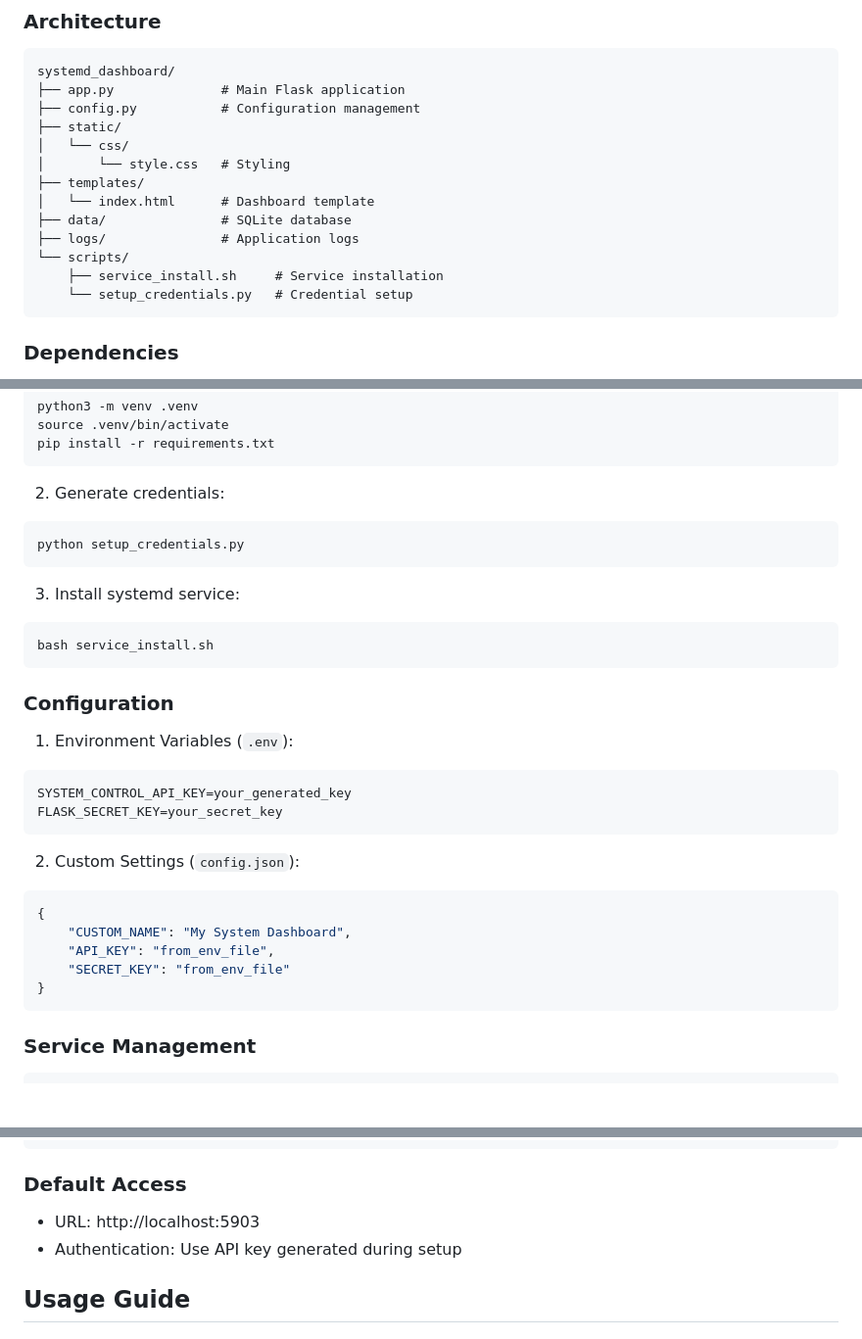
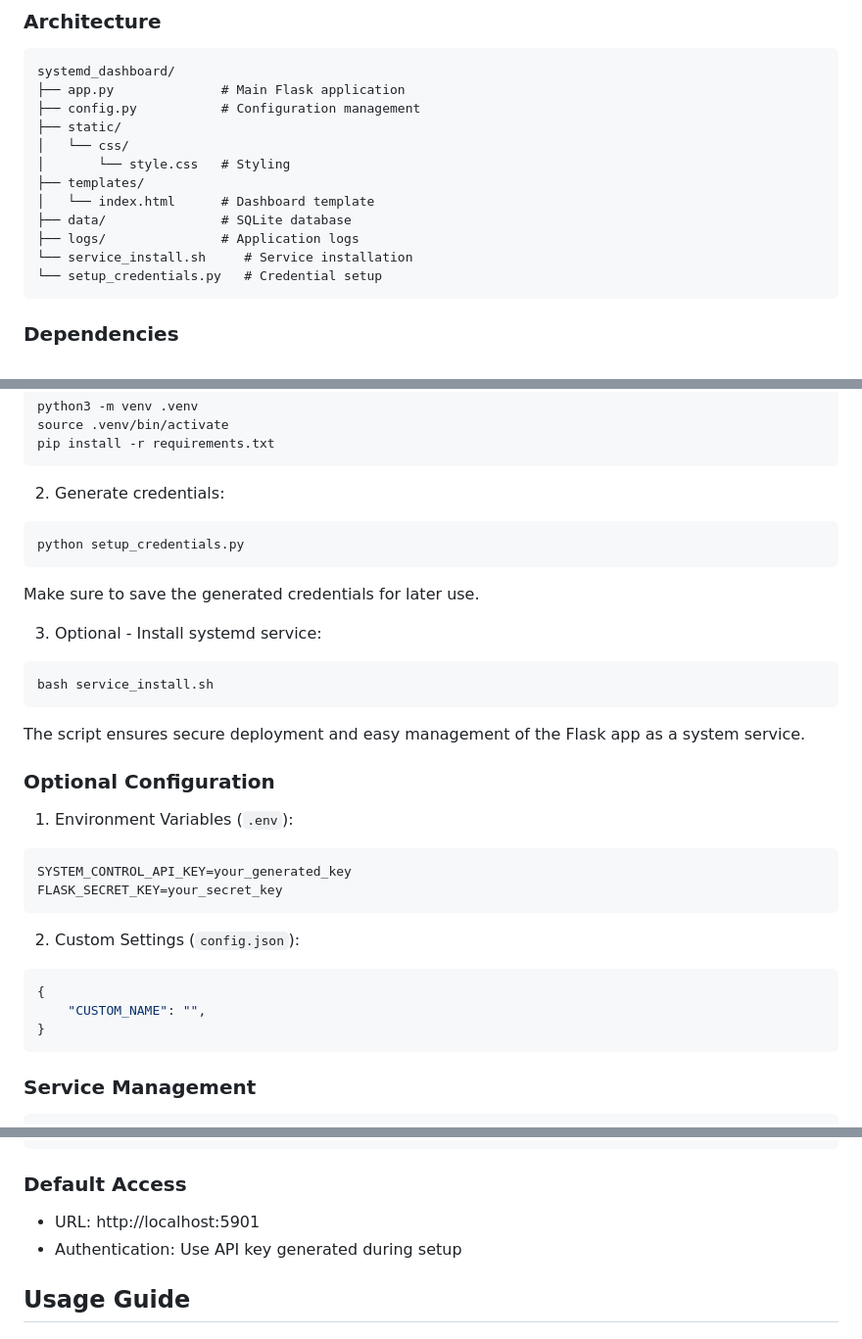
Before and after one commit to Wartem/systemd_dashboard, a Markdown page: ReadMe.md, 3 parts joined by grey strips. Shown: that part at 98% size. GitHub-like rendering; blank space fills up the shorter version.

````diff
--- a/ReadMe.md
+++ b/ReadMe.md
@@ -55,9 +55,8 @@ systemd_dashboard/
 │   └── index.html      # Dashboard template
 ├── data/               # SQLite database
 ├── logs/               # Application logs
-└── scripts/
-    ├── service_install.sh     # Service installation
-    └── setup_credentials.py   # Credential setup
+└── service_install.sh     # Service installation
+└── setup_credentials.py   # Credential setup
 ```
 
 ### Dependencies
@@ -112,13 +111,15 @@ pip install -r requirements.txt
 ```bash
 python setup_credentials.py
 ```
+Make sure to save the generated credentials for later use.
 
-3. Install systemd service:
+3. Optional - Install systemd service:
 ```bash
 bash service_install.sh
 ```
+The script ensures secure deployment and easy management of the Flask app as a system service.
 
-### Configuration
+### Optional Configuration
 
 1. Environment Variables (`.env`):
 ```plaintext
@@ -129,9 +130,7 @@ FLASK_SECRET_KEY=your_secret_key
 2. Custom Settings (`config.json`):
 ```json
 {
-    "CUSTOM_NAME": "My System Dashboard",
-    "API_KEY": "from_env_file",
-    "SECRET_KEY": "from_env_file"
+    "CUSTOM_NAME": "",
 }
 ```
 
@@ -148,7 +147,7 @@ sudo journalctl -u systemd_dashboard -f
 ```
 
 ### Default Access
-- URL: http://localhost:5903
+- URL: http://localhost:5901
 - Authentication: Use API key generated during setup
 
 ## Usage Guide
````
